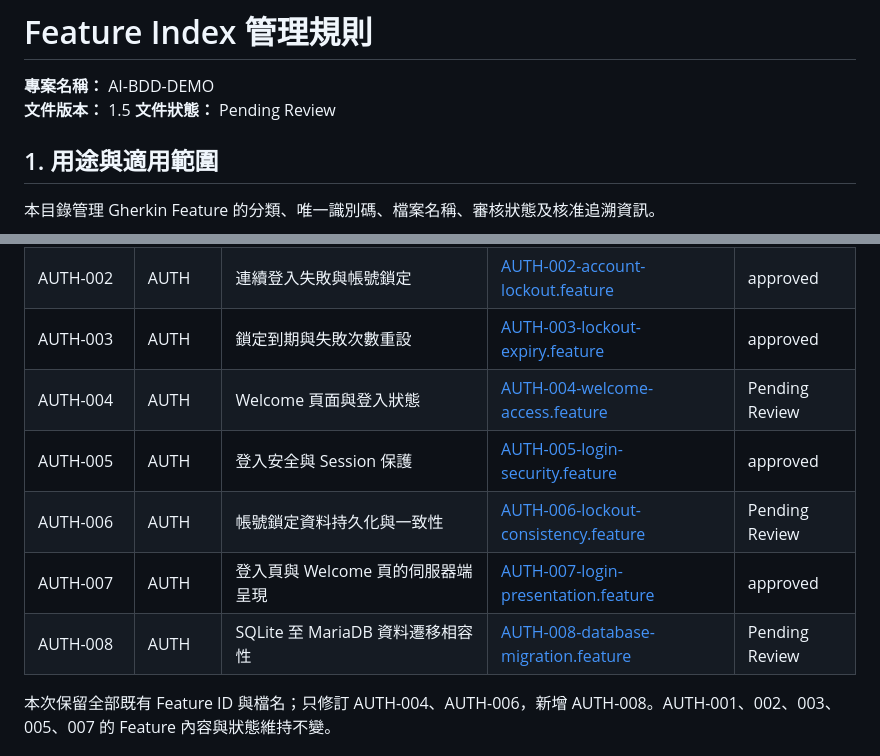
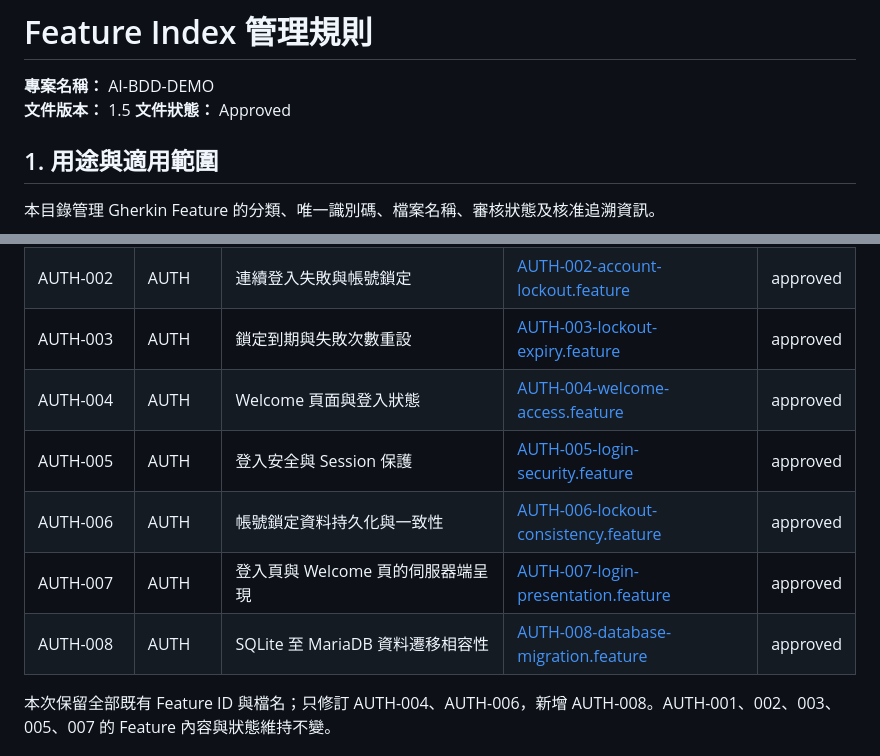
Before and after one commit to orozcohsu/ai-bdd-demo, a Markdown page: features/README.md, 2 parts joined by grey strips. Drawn GitHub-style.

```diff
--- a/features/README.md
+++ b/features/README.md
@@ -2,7 +2,7 @@
 
 **專案名稱：** AI-BDD-DEMO
 **文件版本：** 1.5
-**文件狀態：** Pending Review
+**文件狀態：** Approved
 
 ## 1. 用途與適用範圍
 
@@ -106,11 +106,11 @@ Feature_ID,Domain,Description,Filename,Status
 | AUTH-001 | AUTH | 會員登入與登入首頁（含重設焦點及不存在帳號規則） | [AUTH-001-login.feature](AUTH-001-login.feature) | approved |
 | AUTH-002 | AUTH | 連續登入失敗與帳號鎖定 | [AUTH-002-account-lockout.feature](AUTH-002-account-lockout.feature) | approved |
 | AUTH-003 | AUTH | 鎖定到期與失敗次數重設 | [AUTH-003-lockout-expiry.feature](AUTH-003-lockout-expiry.feature) | approved |
-| AUTH-004 | AUTH | Welcome 頁面與登入狀態 | [AUTH-004-welcome-access.feature](AUTH-004-welcome-access.feature) | Pending Review |
+| AUTH-004 | AUTH | Welcome 頁面與登入狀態 | [AUTH-004-welcome-access.feature](AUTH-004-welcome-access.feature) | approved |
 | AUTH-005 | AUTH | 登入安全與 Session 保護 | [AUTH-005-login-security.feature](AUTH-005-login-security.feature) | approved |
-| AUTH-006 | AUTH | 帳號鎖定資料持久化與一致性 | [AUTH-006-lockout-consistency.feature](AUTH-006-lockout-consistency.feature) | Pending Review |
+| AUTH-006 | AUTH | 帳號鎖定資料持久化與一致性 | [AUTH-006-lockout-consistency.feature](AUTH-006-lockout-consistency.feature) | approved |
 | AUTH-007 | AUTH | 登入頁與 Welcome 頁的伺服器端呈現 | [AUTH-007-login-presentation.feature](AUTH-007-login-presentation.feature) | approved |
-| AUTH-008 | AUTH | SQLite 至 MariaDB 資料遷移相容性 | [AUTH-008-database-migration.feature](AUTH-008-database-migration.feature) | Pending Review |
+| AUTH-008 | AUTH | SQLite 至 MariaDB 資料遷移相容性 | [AUTH-008-database-migration.feature](AUTH-008-database-migration.feature) | approved |
 
 本次保留全部既有 Feature ID 與檔名；只修訂 AUTH-004、AUTH-006，新增 AUTH-008。AUTH-001、002、003、005、007 的 Feature 內容與狀態維持不變。
 
```
